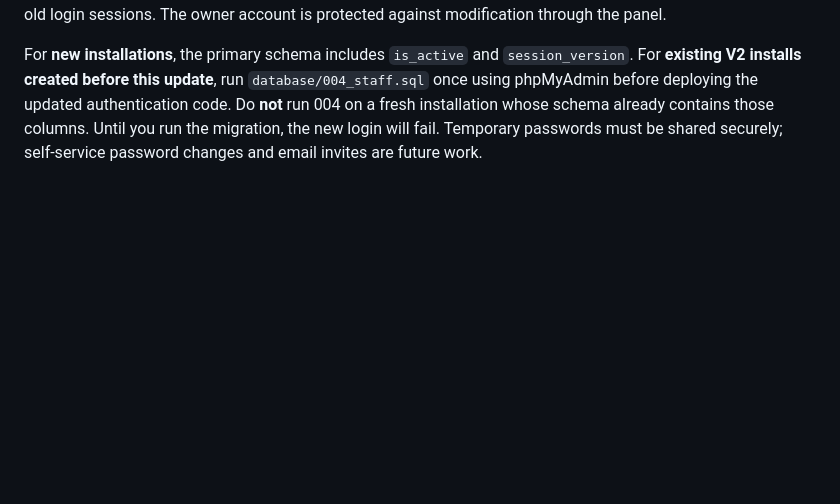
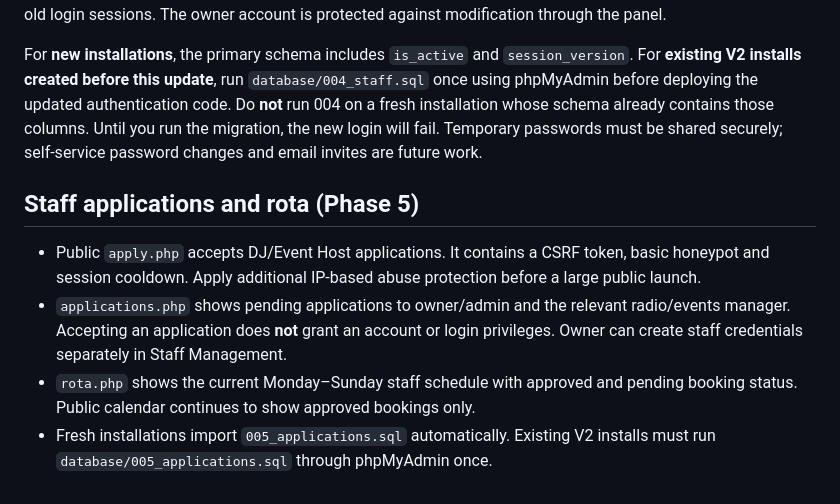
Before and after one commit to TTVytangelofhype/website-template, a Markdown page: v2/README.md, the part around the change. Drawn GitHub-style; blank space fills up the shorter version.

```diff
--- a/v2/README.md
+++ b/v2/README.md
@@ -31,3 +31,9 @@ Log into `/login.php` as the owner and open **Fansite Settings** from the dashbo
 Owners can now use **Staff Management** in the dashboard to create accounts, choose staff roles, suspend/reactivate members and reset passwords. Account changes increment a session version, invalidating old login sessions. The owner account is protected against modification through the panel.
 
 For **new installations**, the primary schema includes `is_active` and `session_version`. For **existing V2 installs created before this update**, run `database/004_staff.sql` once using phpMyAdmin before deploying the updated authentication code. Do **not** run 004 on a fresh installation whose schema already contains those columns. Until you run the migration, the new login will fail. Temporary passwords must be shared securely; self-service password changes and email invites are future work.
+
+## Staff applications and rota (Phase 5)
+- Public `apply.php` accepts DJ/Event Host applications. It contains a CSRF token, basic honeypot and session cooldown. Apply additional IP-based abuse protection before a large public launch.
+- `applications.php` shows pending applications to owner/admin and the relevant radio/events manager. Accepting an application does **not** grant an account or login privileges. Owner can create staff credentials separately in Staff Management.
+- `rota.php` shows the current Monday–Sunday staff schedule with approved and pending booking status. Public calendar continues to show approved bookings only.
+- Fresh installations import `005_applications.sql` automatically. Existing V2 installs must run `database/005_applications.sql` through phpMyAdmin once.
```
